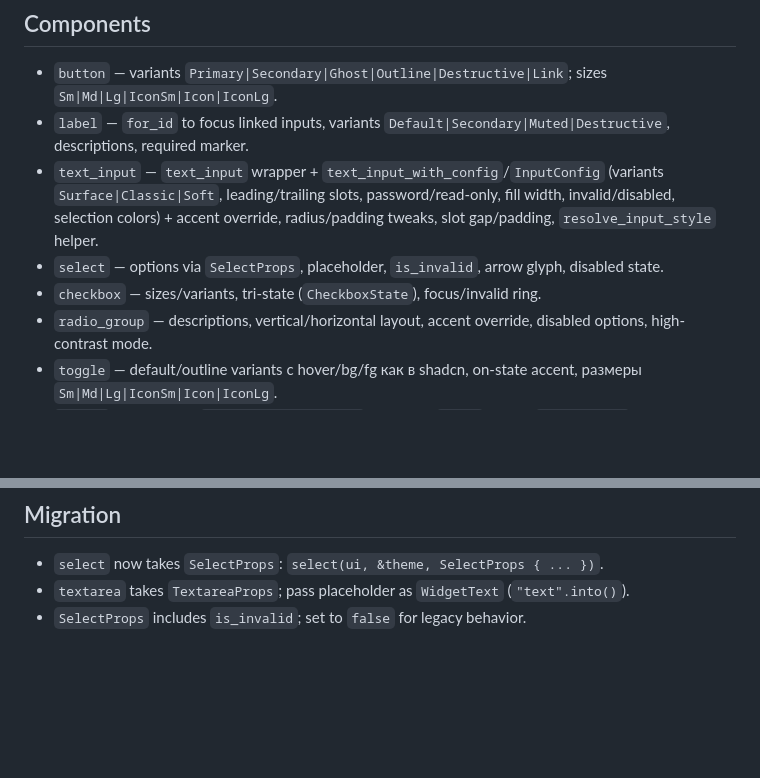
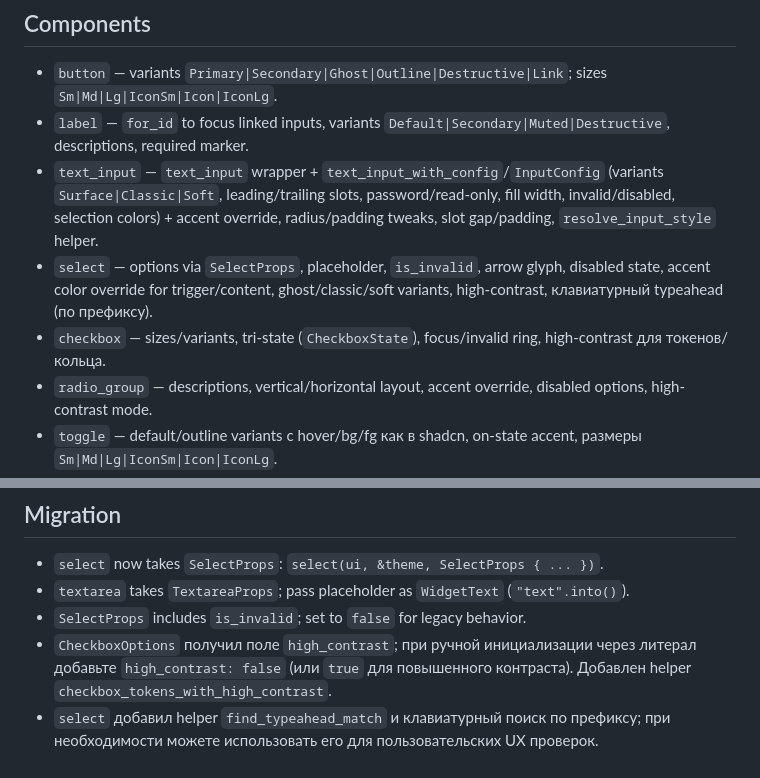
Before and after one commit to FerrisMind/shadcn-rs, a Markdown page: crates/egui-shadcn/README.md, 2 parts joined by grey strips. Rendered like a GitHub page; blank space fills up the shorter version.

Commit message:
Update README to document enhancements in `select` and `checkbox` components, including new high-contrast options, keyboard typeahead functionality, and updated migration notes. Ensure clarity in both English and Russian versions for improved user guidance.

```diff
--- a/crates/egui-shadcn/README.md
+++ b/crates/egui-shadcn/README.md
@@ -18,8 +18,8 @@ fn ui_example(ui: &mut egui::Ui, theme: &Theme) {
 - `button` — variants `Primary|Secondary|Ghost|Outline|Destructive|Link`; sizes `Sm|Md|Lg|IconSm|Icon|IconLg`.
 - `label` — `for_id` to focus linked inputs, variants `Default|Secondary|Muted|Destructive`, descriptions, required marker.
 - `text_input` — `text_input` wrapper + `text_input_with_config`/`InputConfig` (variants `Surface|Classic|Soft`, leading/trailing slots, password/read-only, fill width, invalid/disabled, selection colors) + accent override, radius/padding tweaks, slot gap/padding, `resolve_input_style` helper.
-- `select` — options via `SelectProps`, placeholder, `is_invalid`, arrow glyph, disabled state.
-- `checkbox` — sizes/variants, tri-state (`CheckboxState`), focus/invalid ring.
+- `select` — options via `SelectProps`, placeholder, `is_invalid`, arrow glyph, disabled state, accent color override for trigger/content, ghost/classic/soft variants, high-contrast, клавиатурный typeahead (по префиксу).
+- `checkbox` — sizes/variants, tri-state (`CheckboxState`), focus/invalid ring, high-contrast для токенов/кольца.
 - `radio_group` — descriptions, vertical/horizontal layout, accent override, disabled options, high-contrast mode.
 - `toggle` — default/outline variants с hover/bg/fg как в shadcn, on-state accent, размеры `Sm|Md|Lg|IconSm|Icon|IconLg`.
 - `switch` — варианты `surface|classic|soft`, размеры `1|2|3` (map с `ControlSize`), `high_contrast`, кастом accent/thumb через `SwitchOptions`.
@@ -158,3 +158,5 @@ checkbox_state(
 - `select` now takes `SelectProps`: `select(ui, &theme, SelectProps { ... })`.
 - `textarea` takes `TextareaProps`; pass placeholder as `WidgetText` (`"text".into()`).
 - `SelectProps` includes `is_invalid`; set to `false` for legacy behavior.
+- `CheckboxOptions` получил поле `high_contrast`; при ручной инициализации через литерал добавьте `high_contrast: false` (или `true` для повышенного контраста). Добавлен helper `checkbox_tokens_with_high_contrast`.
+- `select` добавил helper `find_typeahead_match` и клавиатурный поиск по префиксу; при необходимости можете использовать его для пользовательских UX проверок.
```
